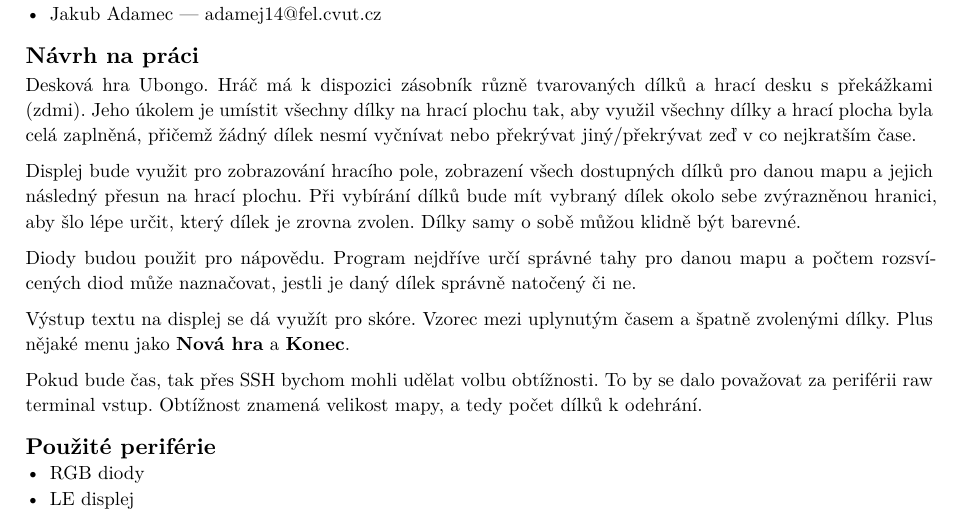
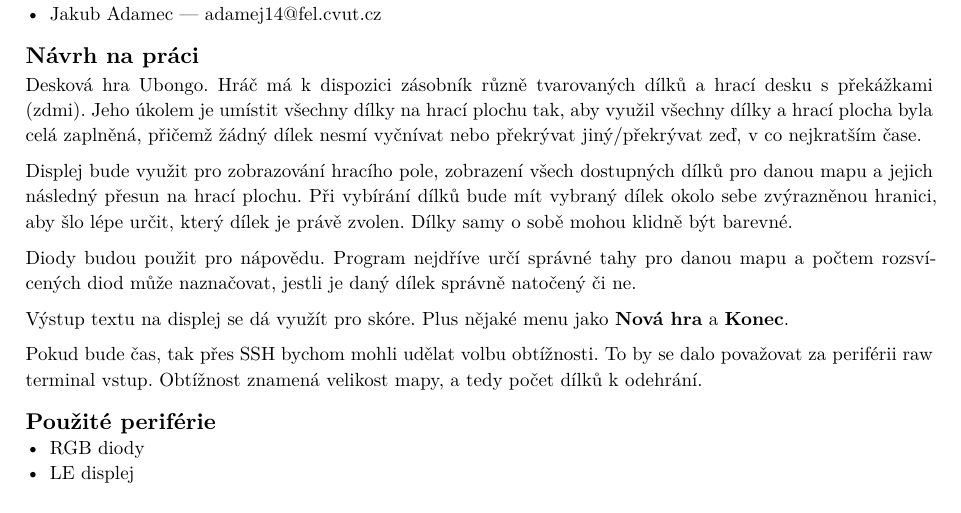
Before and after one commit to knedl1k/MZAPO_SEM, a Typst document (assignment.typ): part of the page, cut so that both start at the same text. The pictures show the PDF file assignment.pdf that the author committed with the source.

Commit message:
minor improvements

```diff
--- a/assignment.typ
+++ b/assignment.typ
@@ -32,18 +32,17 @@
 Desková hra Ubongo. Hráč má k dispozici zásobník různě tvarovaných dílků
 a hrací desku s překážkami (zdmi). Jeho úkolem je umístit všechny dílky na hrací
 plochu tak, aby využil všechny dílky a hrací plocha byla celá zaplněná, přičemž
-žádný dílek nesmí vyčnívat nebo překrývat jiný/překrývat zeď v co nejkratším čase.
+žádný dílek nesmí vyčnívat nebo překrývat jiný/překrývat zeď, v co nejkratším čase.
 
 Displej bude využit pro zobrazování hracího pole, zobrazení všech dostupných dílků
 pro danou mapu a jejich následný přesun na hrací plochu. Při vybírání dílků bude mít vybraný dílek
-okolo sebe zvýrazněnou hranici, aby šlo lépe určit, který dílek je zrovna zvolen.
-Dílky samy o sobě můžou klidně být barevné.
+okolo sebe zvýrazněnou hranici, aby šlo lépe určit, který dílek je právě zvolen.
+Dílky samy o sobě mohou klidně být barevné.
 
 Diody budou použit pro nápovědu. Program nejdříve určí správné tahy pro danou mapu
 a počtem rozsvícených diod může naznačovat, jestli je daný dílek správně natočený či ne.
 
-Výstup textu na displej se dá využít pro skóre. Vzorec mezi uplynutým časem a špatně zvolenými
-dílky. Plus nějaké menu jako *Nová hra* a *Konec*.
+Výstup textu na displej se dá využít pro skóre. Plus nějaké menu jako *Nová hra* a *Konec*.
 
 Pokud bude čas, tak přes SSH bychom mohli udělat volbu obtížnosti. To by se dalo považovat za
 periférii raw terminal vstup. Obtížnost znamená velikost mapy, a tedy počet dílků k odehrání.
```
Also changed, not shown: assignment.pdf.
